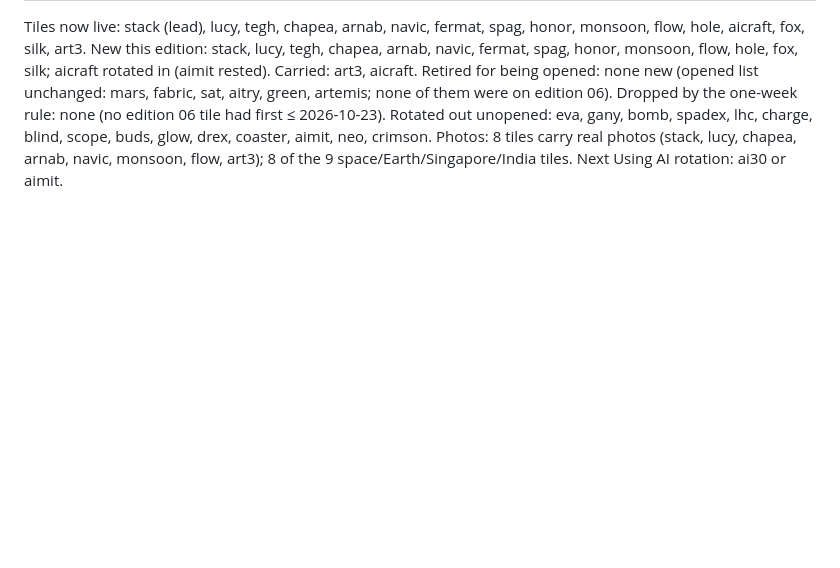
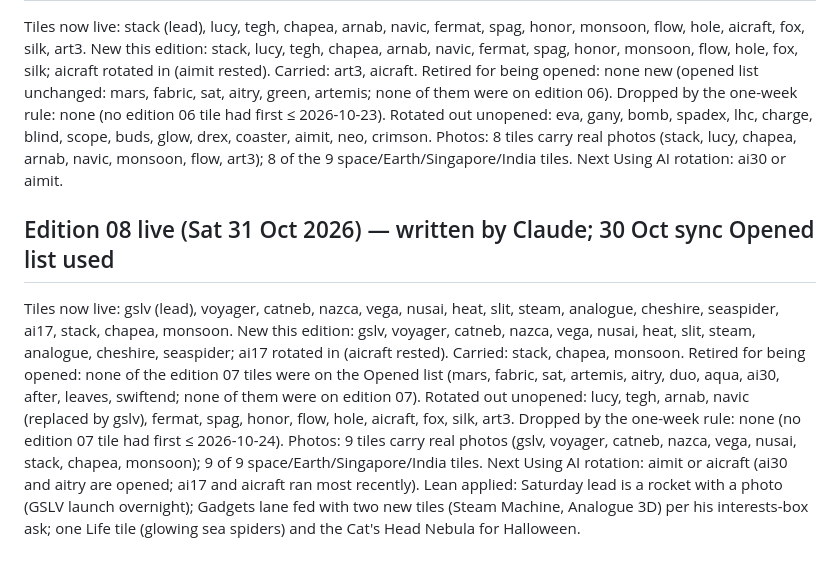
Before and after one commit to manav-singhania/frontier, a Markdown page: signals/latest.md, the part around the change. Drawn GitHub-style; blank space fills up the shorter version.

Commit message:
signals: edition 08 tile ids now live; none retired or dropped; 9 photos
Co-Authored-By: Claude Fable 5.1 <noreply@anthropic.com>
Claude-Session: https://claude.ai/code/session_01BqQJSkwD9B6nUFJY3Ua3Za

```diff
--- a/signals/latest.md
+++ b/signals/latest.md
@@ -60,3 +60,11 @@ New this edition: stack, lucy, tegh, chapea, arnab, navic, fermat, spag, honor,
 Retired for being opened: none new (opened list unchanged: mars, fabric, sat, aitry, green, artemis; none of them were on edition 06).
 Dropped by the one-week rule: none (no edition 06 tile had first ≤ 2026-10-23). Rotated out unopened: eva, gany, bomb, spadex, lhc, charge, blind, scope, buds, glow, drex, coaster, aimit, neo, crimson.
 Photos: 8 tiles carry real photos (stack, lucy, chapea, arnab, navic, monsoon, flow, art3); 8 of the 9 space/Earth/Singapore/India tiles. Next Using AI rotation: ai30 or aimit.
+
+## Edition 08 live (Sat 31 Oct 2026) — written by Claude; 30 Oct sync Opened list used
+Tiles now live: gslv (lead), voyager, catneb, nazca, vega, nusai, heat, slit, steam, analogue, cheshire, seaspider, ai17, stack, chapea, monsoon.
+New this edition: gslv, voyager, catneb, nazca, vega, nusai, heat, slit, steam, analogue, cheshire, seaspider; ai17 rotated in (aicraft rested). Carried: stack, chapea, monsoon.
+Retired for being opened: none of the edition 07 tiles were on the Opened list (mars, fabric, sat, artemis, aitry, duo, aqua, ai30, after, leaves, swiftend; none of them were on edition 07). Rotated out unopened: lucy, tegh, arnab, navic (replaced by gslv), fermat, spag, honor, flow, hole, aicraft, fox, silk, art3.
+Dropped by the one-week rule: none (no edition 07 tile had first ≤ 2026-10-24).
+Photos: 9 tiles carry real photos (gslv, voyager, catneb, nazca, vega, nusai, stack, chapea, monsoon); 9 of 9 space/Earth/Singapore/India tiles. Next Using AI rotation: aimit or aicraft (ai30 and aitry are opened; ai17 and aicraft ran most recently).
+Lean applied: Saturday lead is a rocket with a photo (GSLV launch overnight); Gadgets lane fed with two new tiles (Steam Machine, Analogue 3D) per his interests-box ask; one Life tile (glowing sea spiders) and the Cat's Head Nebula for Halloween.
```
